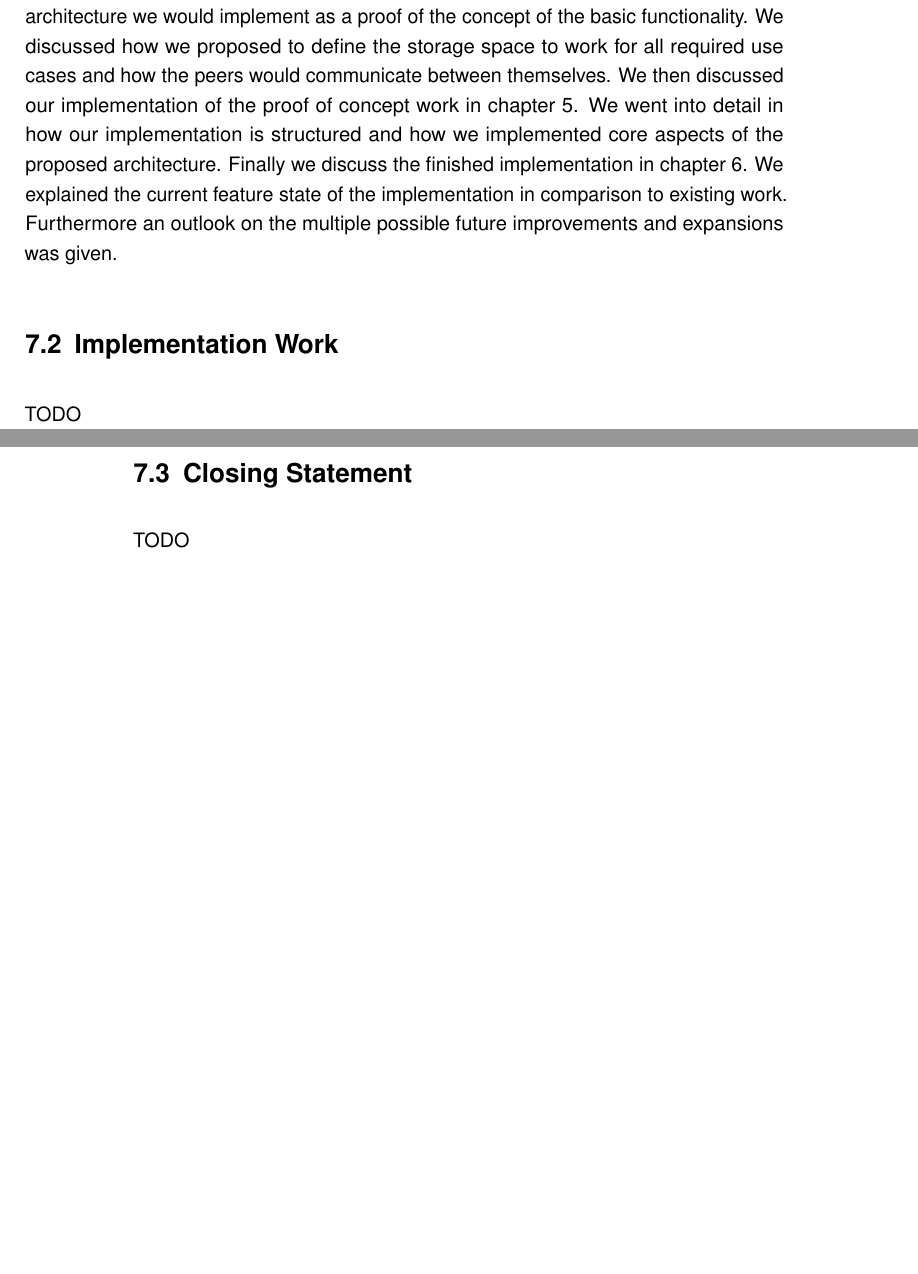
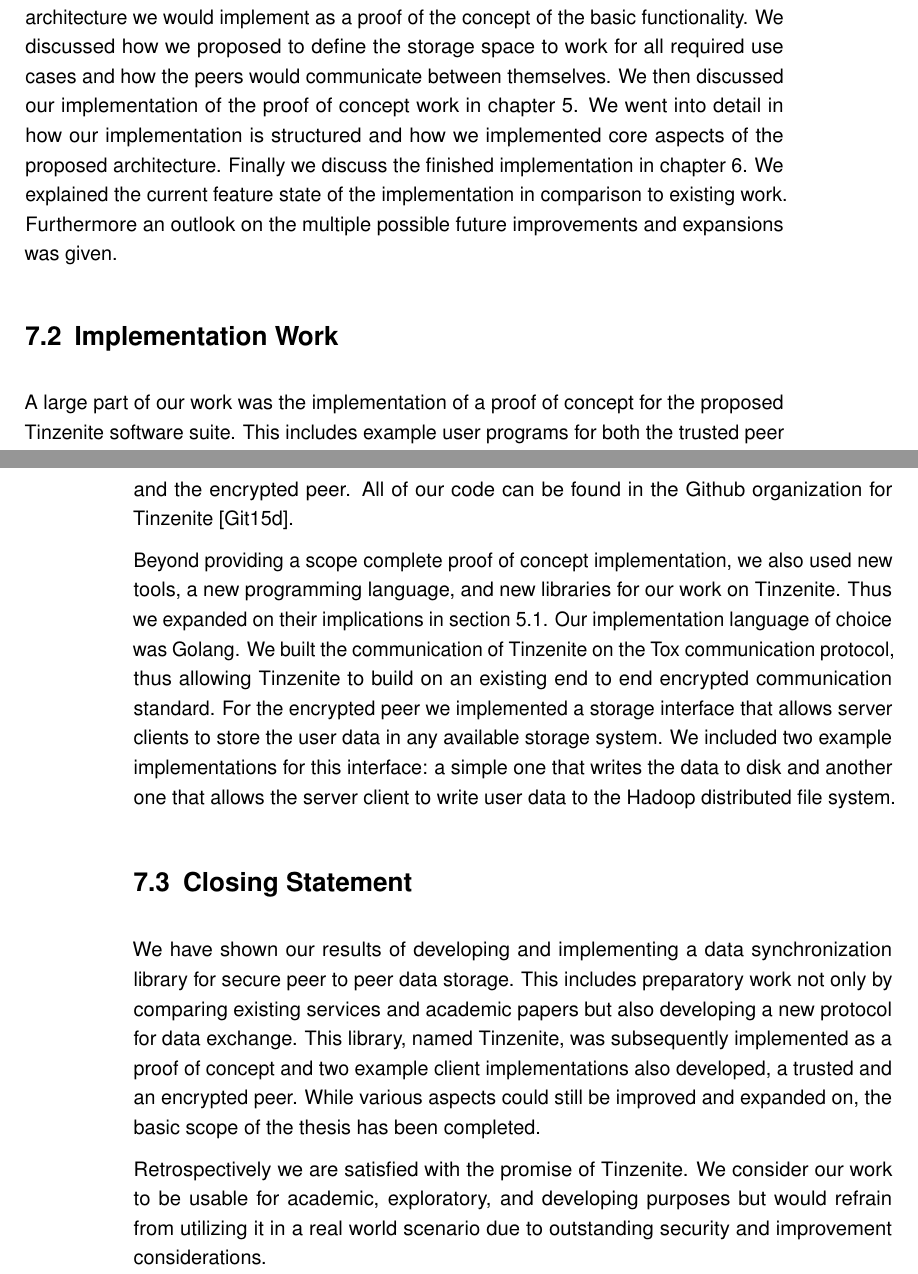
Before and after one commit to xamino/master_thesis, a LaTeX thesis (main.tex, which reads text/conclusion.tex): two parts of pages 85 and 86 of 96, joined at a grey line, cut so that both start at the same text, the shorter picture padded with empty space. Compiled offline with pdfLaTeX.

Commit message:
con: really close to completing this :D

```diff
--- a/text/conclusion.tex
+++ b/text/conclusion.tex
@@ -21,9 +21,25 @@ Furthermore an outlook on the multiple possible future improvements and expansio
 \section{Implementation Work}
 \label{sec:Implementation Work}
 
-TODO
+A large part of our work was the implementation of a proof of concept for the proposed Tinzenite software suite.
+This includes example user programs for both the trusted peer and the encrypted peer.
+All of our code can be found in the Github organization for Tinzenite~\cite{web:site:github:tinzenite}.
+% The code is heavily commented and a publicly viewable version of the documentation can be found at the following locations: encrypted, shared, core, server, tin, model, channel, and bootstrap. TODO: link https://godoc.org/github.com/Tinzenite/{...} correctly
+
+Beyond providing a scope complete proof of concept implementation, we also used new tools, a new programming language, and new libraries for our work on Tinzenite.
+Thus we expanded on their implications in section~\ref{sec:Tools and Environment}.
+Our implementation language of choice was Golang.
+We built the communication of Tinzenite on the Tox communication protocol, thus allowing Tinzenite to build on an existing end to end encrypted communication standard.
+For the encrypted peer we implemented a storage interface that allows server clients to store the user data in any available storage system.
+We included two example implementations for this interface: a simple one that writes the data to disk and another one that allows the server client to write user data to the Hadoop distributed file system.
 
 \section{Closing Statement}
 \label{sec:Closing Statement}
 
-TODO
+We have shown our results of developing and implementing a data synchronization library for secure peer to peer data storage.
+This includes preparatory work not only by comparing existing services and academic papers but also developing a new protocol for data exchange.
+This library, named Tinzenite, was subsequently implemented as a proof of concept and two example client implementations also developed, a trusted and an encrypted peer.
+While various aspects could still be improved and expanded on, the basic scope of the thesis has been completed.
+
+Retrospectively we are satisfied with the promise of Tinzenite.
+We consider our work to be usable for academic, exploratory, and developing purposes but would refrain from utilizing it in a real world scenario due to outstanding security and improvement considerations.
```
Also changed, not shown: cite.bib (+1 -1 lines), text/architecture.tex (+1 -1 lines).
